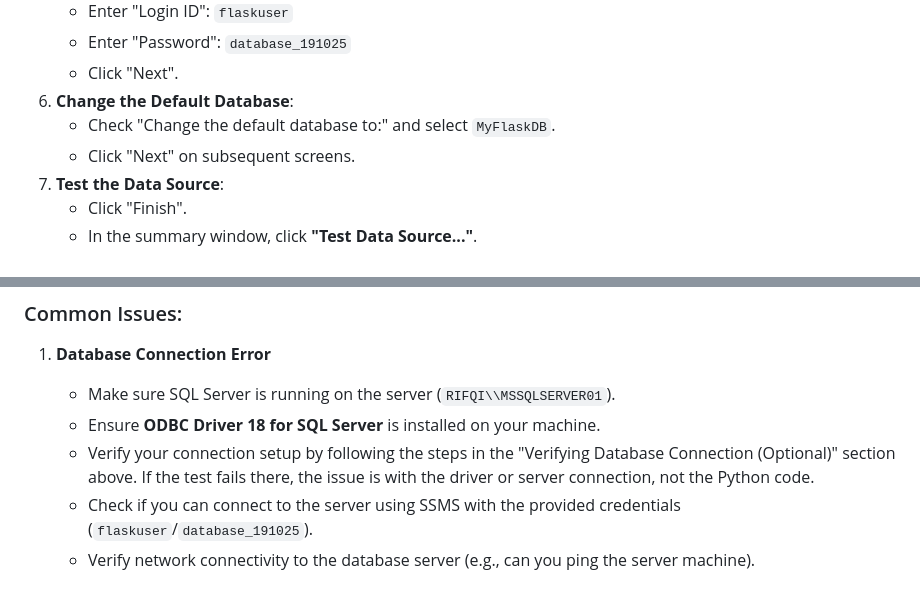
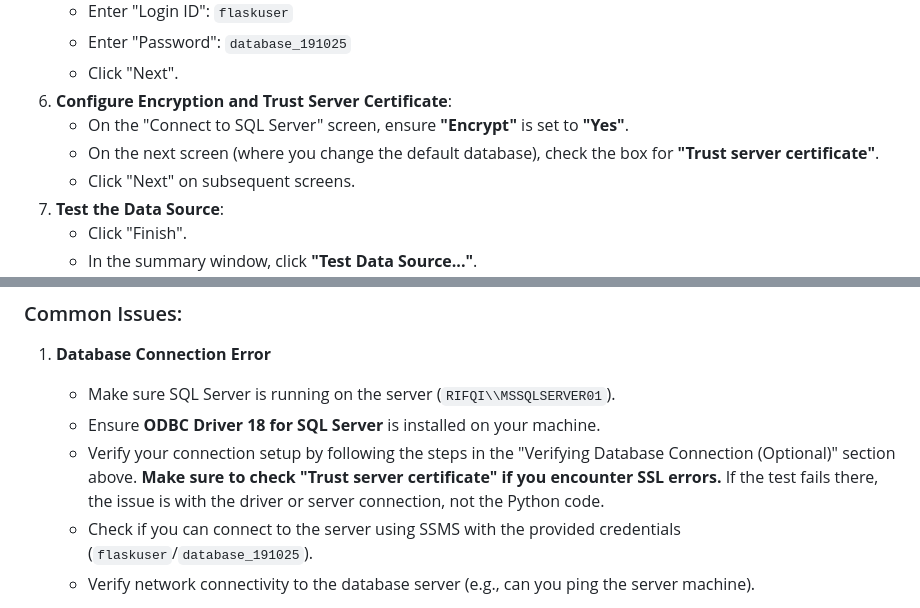
Before and after one commit to ghazthiskc19/CRUD-BASIS-DATA, a Markdown page: README.md, 2 parts joined by grey strips. Drawn GitHub-style.

```diff
--- a/README.md
+++ b/README.md
@@ -73,8 +73,9 @@ If you encounter database connection issues, you can use the ODBC Data Source Ad
     - Enter "Login ID": `flaskuser`
     - Enter "Password": `database_191025`
     - Click "Next".
-6.  **Change the Default Database**:
-    - Check "Change the default database to:" and select `MyFlaskDB`.
+6.  **Configure Encryption and Trust Server Certificate**:
+    - On the "Connect to SQL Server" screen, ensure **"Encrypt"** is set to **"Yes"**.
+    - On the next screen (where you change the default database), check the box for **"Trust server certificate"**.
     - Click "Next" on subsequent screens.
 7.  **Test the Data Source**:
     - Click "Finish".
@@ -120,7 +121,7 @@ clinic-crud/
 1.  **Database Connection Error**
     - Make sure SQL Server is running on the server (`RIFQI\\MSSQLSERVER01`).
     - Ensure **ODBC Driver 18 for SQL Server** is installed on your machine.
-    - Verify your connection setup by following the steps in the "Verifying Database Connection (Optional)" section above. If the test fails there, the issue is with the driver or server connection, not the Python code.
+    - Verify your connection setup by following the steps in the "Verifying Database Connection (Optional)" section above. **Make sure to check "Trust server certificate" if you encounter SSL errors.** If the test fails there, the issue is with the driver or server connection, not the Python code.
     - Check if you can connect to the server using SSMS with the provided credentials (`flaskuser`/`database_191025`).
     - Verify network connectivity to the database server (e.g., can you ping the server machine).
 
```
